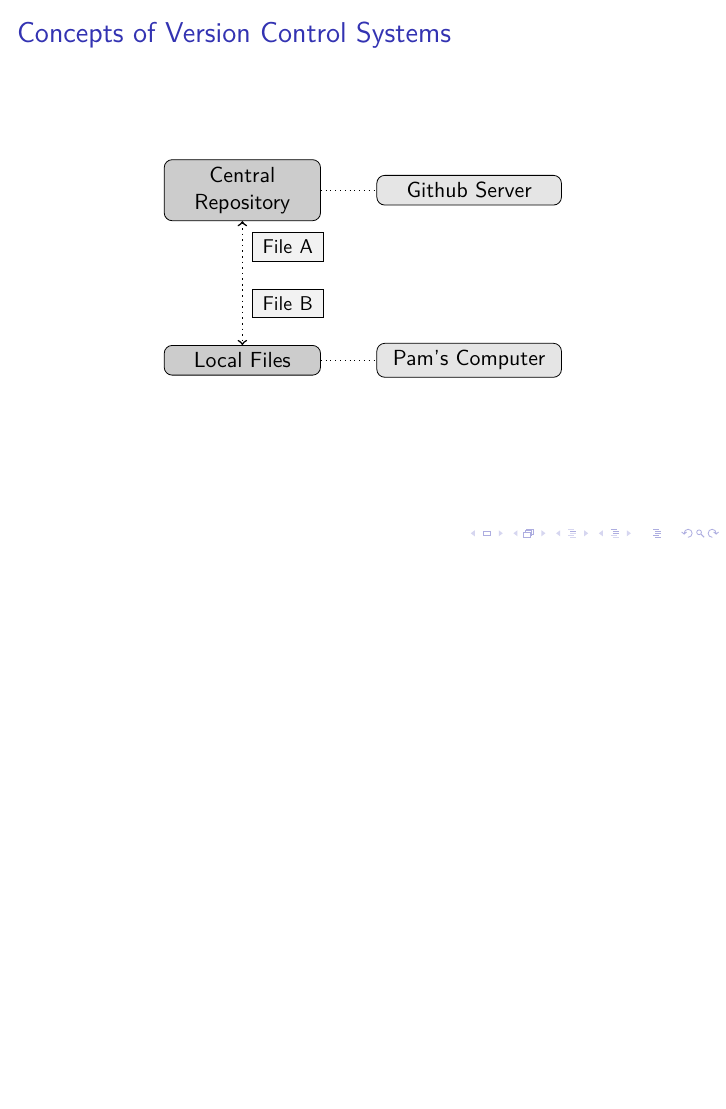
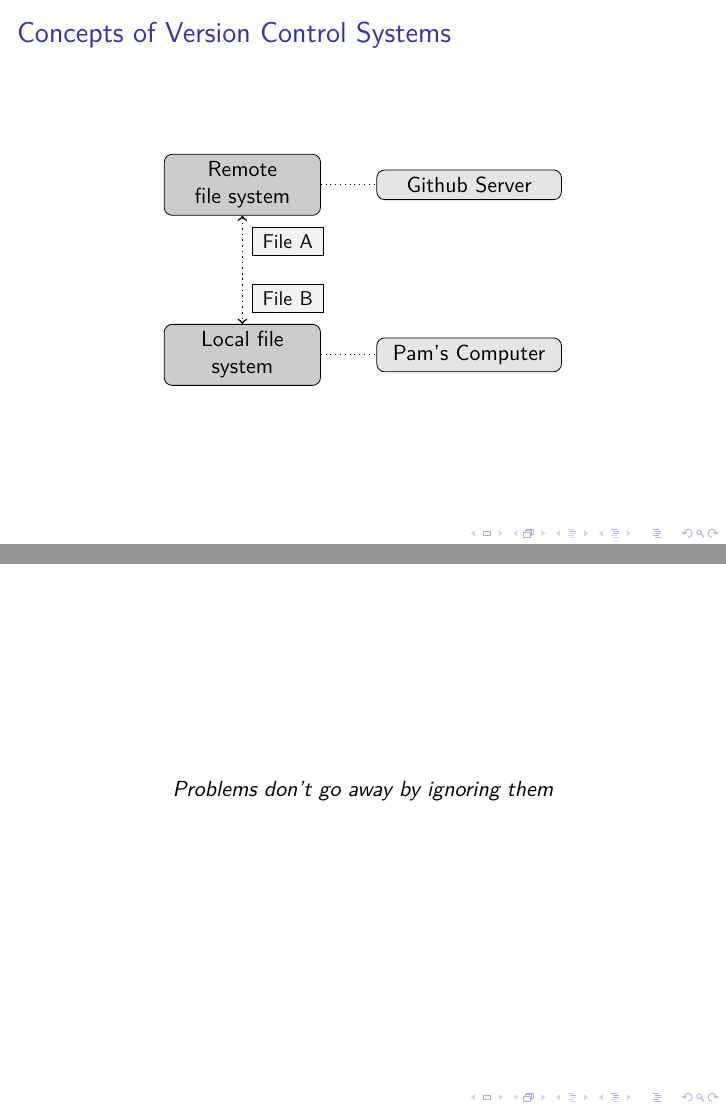
Before and after one commit to jtorcasso/git-learn, LaTeX slides (docs/main.tex, which reads docs/files/intro.tex): page 5 of 49 before the commit and pages 5 and 12 of 50 after it, the two joined at a grey line, the shorter picture padded with empty space. Compiled offline with pdfLaTeX.

Commit message:
Finished notes for introduction.

```diff
--- a/docs/files/intro.tex
+++ b/docs/files/intro.tex
@@ -53,8 +53,8 @@
         fill=black!5]
 
         \begin{tikzpicture}
-            \node [concept] (central) {Central Repository};
-            \node [concept, below of=central, node distance=3cm] (local) {Local Files};
+            \node [concept] (central) {Remote file system};
+            \node [concept, below of=central, node distance=3cm] (local) {Local file system};
             \node [example, right of=central, node distance=4cm] (cex) {Github Server};
             \node [example, right of=local, node distance=4cm] (lex) {Pam's Computer};
             \node [file,below of=central,xshift=0.8cm] (a) {\small File A};
@@ -182,3 +182,9 @@
         \item Easily merge work from others
     \end{itemize}
 \end{frame}
+
+\begin{frame}[c]
+    \begin{center}
+        \emph{Problems don't go away by ignoring them}
+    \end{center}
+\end{frame}
```
Also changed, not shown: 1 other file.
